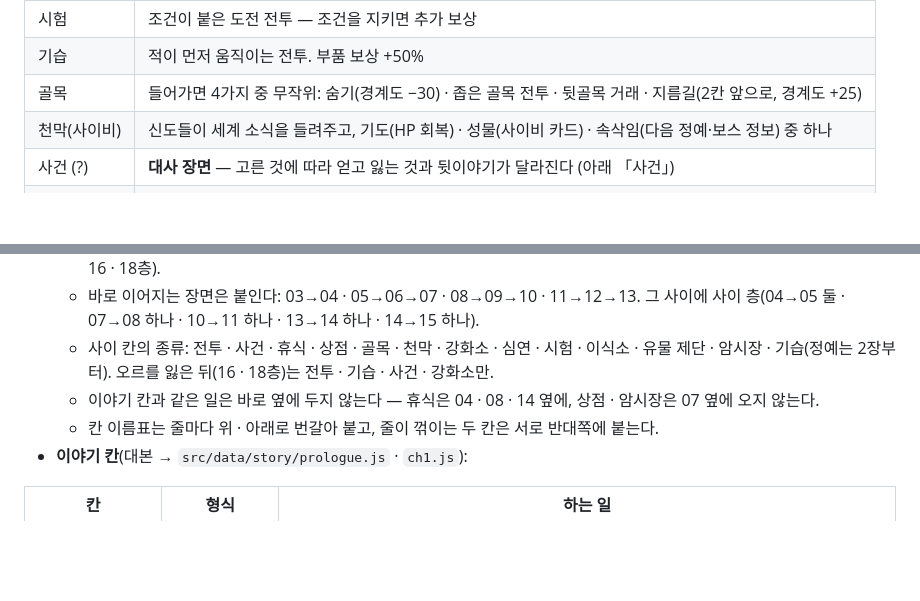
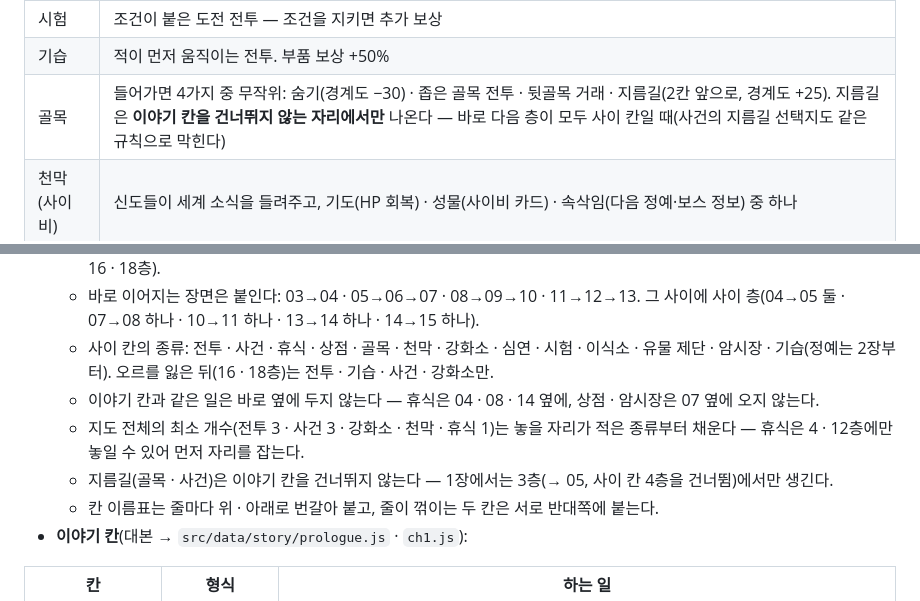
Before and after one commit to ssongppong2-svg/I---XII, a Markdown page: docs/DESIGN.md, 2 parts joined by grey strips. GitHub-like rendering; blank space fills up the shorter version.

Commit message:
설계 문서: 지름길 · 사이 칸 최소 개수 규칙
- 골목 · 사건의 지름길은 이야기 칸을 건너뛰지 않는 자리에서만 (1장은 3층 → 05)
- 지도 전체의 최소 개수는 놓을 자리가 적은 종류부터 채운다 (휴식은 4 · 12층에만)

Co-Authored-By: Claude Opus 5.5 <noreply@anthropic.com>
Claude-Session: https://claude.ai/code/session_01HkpTcxaCurChhAN6vFnNX6

```diff
--- a/docs/DESIGN.md
+++ b/docs/DESIGN.md
@@ -66,7 +66,7 @@
 | 심연 | 발을 디디면 좋은 일 또는 나쁜 일(반반) / 물러선다 |
 | 시험 | 조건이 붙은 도전 전투 — 조건을 지키면 추가 보상 |
 | 기습 | 적이 먼저 움직이는 전투. 부품 보상 +50% |
-| 골목 | 들어가면 4가지 중 무작위: 숨기(경계도 −30) · 좁은 골목 전투 · 뒷골목 거래 · 지름길(2칸 앞으로, 경계도 +25) |
+| 골목 | 들어가면 4가지 중 무작위: 숨기(경계도 −30) · 좁은 골목 전투 · 뒷골목 거래 · 지름길(2칸 앞으로, 경계도 +25). 지름길은 **이야기 칸을 건너뛰지 않는 자리에서만** 나온다 — 바로 다음 층이 모두 사이 칸일 때(사건의 지름길 선택지도 같은 규칙으로 막힌다) |
 | 천막(사이비) | 신도들이 세계 소식을 들려주고, 기도(HP 회복) · 성물(사이비 카드) · 속삭임(다음 정예·보스 정보) 중 하나 |
 | 사건 (?) | **대사 장면** — 고른 것에 따라 얻고 잃는 것과 뒷이야기가 달라진다 (아래 「사건」) |
 | 유물 제단 | 유물 2개 중 1개 |
@@ -153,6 +153,8 @@
   - 바로 이어지는 장면은 붙인다: 03→04 · 05→06→07 · 08→09→10 · 11→12→13. 그 사이에 사이 층(04→05 둘 · 07→08 하나 · 10→11 하나 · 13→14 하나 · 14→15 하나).
   - 사이 칸의 종류: 전투 · 사건 · 휴식 · 상점 · 골목 · 천막 · 강화소 · 심연 · 시험 · 이식소 · 유물 제단 · 암시장 · 기습(정예는 2장부터). 오르를 잃은 뒤(16 · 18층)는 전투 · 기습 · 사건 · 강화소만.
   - 이야기 칸과 같은 일은 바로 옆에 두지 않는다 — 휴식은 04 · 08 · 14 옆에, 상점 · 암시장은 07 옆에 오지 않는다.
+  - 지도 전체의 최소 개수(전투 3 · 사건 3 · 강화소 · 천막 · 휴식 1)는 놓을 자리가 적은 종류부터 채운다 — 휴식은 4 · 12층에만 놓일 수 있어 먼저 자리를 잡는다.
+  - 지름길(골목 · 사건)은 이야기 칸을 건너뛰지 않는다 — 1장에서는 3층(→ 05, 사이 칸 4층을 건너뜀)에서만 생긴다.
   - 칸 이름표는 줄마다 위 · 아래로 번갈아 붙고, 줄이 꺾이는 두 칸은 서로 반대쪽에 붙는다.
 - **이야기 칸**(대본 → `src/data/story/prologue.js` · `ch1.js`):
 
```
